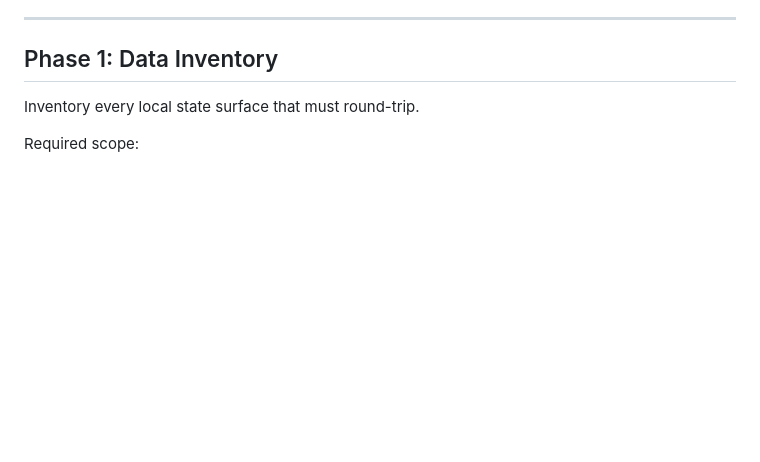
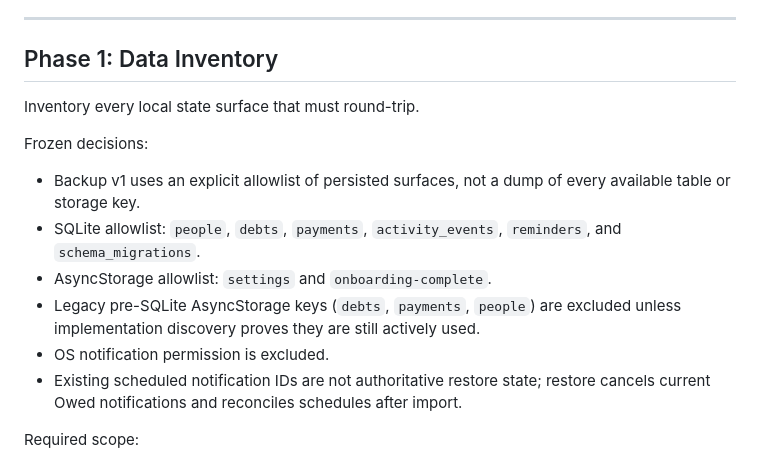
Before and after one commit to VincentMukuna/owed, a Markdown page: docs/backup-restore-implementation-plan.md, the part around the change. Rendered like a GitHub page; blank space fills up the shorter version.

Commit message:
docs: freeze backup inventory

```diff
--- a/docs/backup-restore-implementation-plan.md
+++ b/docs/backup-restore-implementation-plan.md
@@ -58,6 +58,15 @@ Exit criteria:
 ## Phase 1: Data Inventory
 
 Inventory every local state surface that must round-trip.
+
+Frozen decisions:
+
+- Backup v1 uses an explicit allowlist of persisted surfaces, not a dump of every available table or storage key.
+- SQLite allowlist: `people`, `debts`, `payments`, `activity_events`, `reminders`, and `schema_migrations`.
+- AsyncStorage allowlist: `settings` and `onboarding-complete`.
+- Legacy pre-SQLite AsyncStorage keys (`debts`, `payments`, `people`) are excluded unless implementation discovery proves they are still actively used.
+- OS notification permission is excluded.
+- Existing scheduled notification IDs are not authoritative restore state; restore cancels current Owed notifications and reconciles schedules after import.
 
 Required scope:
 
```
